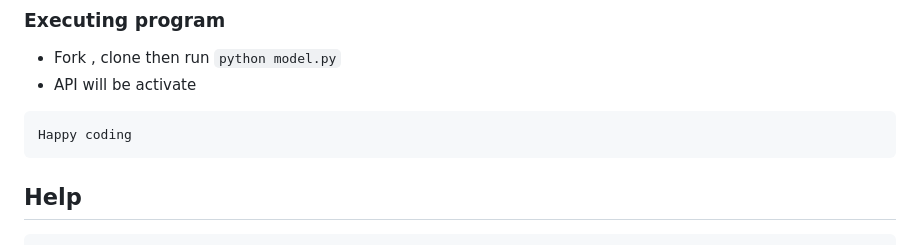
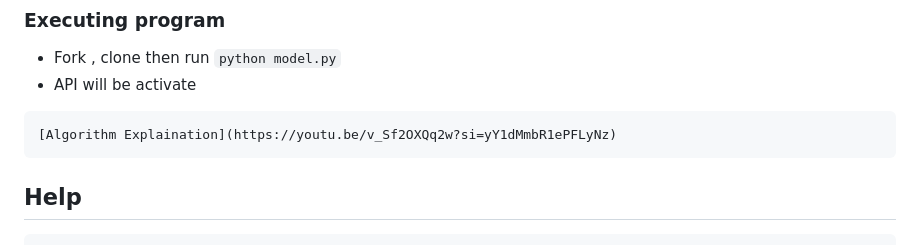
Before and after one commit to AnkurKumarShukla/audio-separation-nmf, a Markdown page: README.md, the part around the change printed below. GitHub-like rendering.

Commit message:
explaination vedio added

````diff
--- a/README.md
+++ b/README.md
@@ -48,7 +48,7 @@ You can apply this technique to various audio separation tasks, and it's widely
 * Fork , clone then run `python model.py`
 * API will be activate
 ```
-Happy coding
+[Algorithm Explaination](https://youtu.be/v_Sf2OXQq2w?si=yY1dMmbR1ePFLyNz)
 ```
 
 ## Help
````
Also changed, not shown: other parts of README.md (+1 -1 lines).
